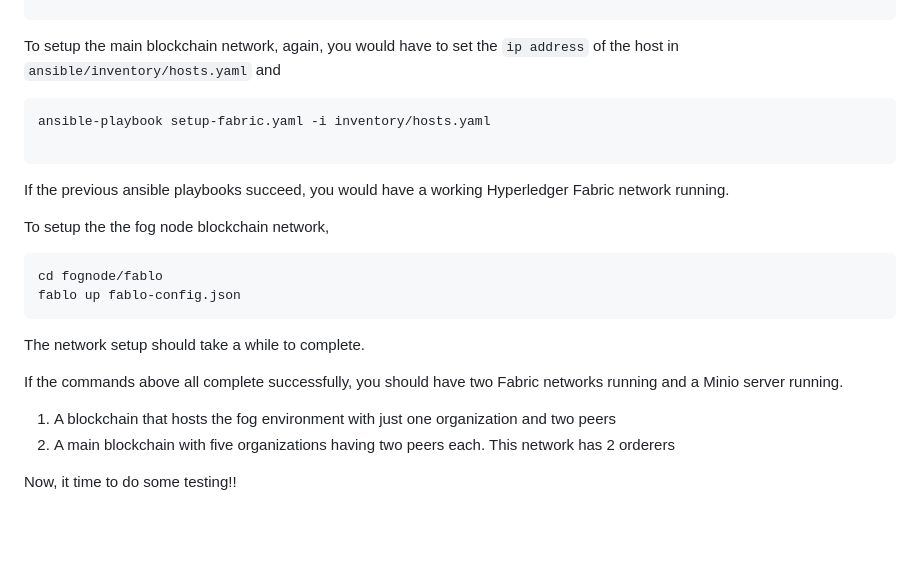
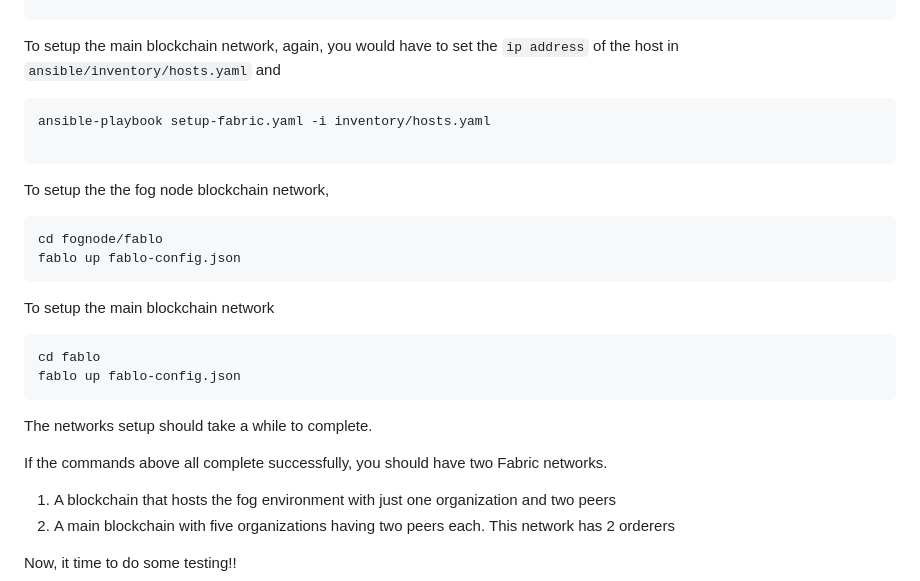
Before and after one commit to chinmaya-dehury/Blockchain4E2CC, a Markdown page: README.md, the part around the change. Rendered like a GitHub page; blank space fills up the shorter version.

Commit message:
added information on setting up the main blockchain network

````diff
--- a/README.md
+++ b/README.md
@@ -30,8 +30,6 @@ ansible-playbook setup-fabric.yaml -i inventory/hosts.yaml
 
 ```
 
-If the previous ansible playbooks succeed, you would have a working Hyperledger Fabric network running.
-
 To setup the the fog node blockchain network,
 
 ```
@@ -39,9 +37,16 @@ cd fognode/fablo
 fablo up fablo-config.json
 ```
 
-The network setup should take a while to complete.
+To setup the main blockchain network
 
-If the commands above all complete successfully, you should have two Fabric networks running and a Minio server running.
+```
+cd fablo
+fablo up fablo-config.json
+```
+
+The networks setup should take a while to complete.
+
+If the commands above all complete successfully, you should have two Fabric networks.
 
 1. A blockchain that hosts the fog environment with just one organization and two peers
 2. A main blockchain with five organizations having two peers each. This network has 2 orderers
````
